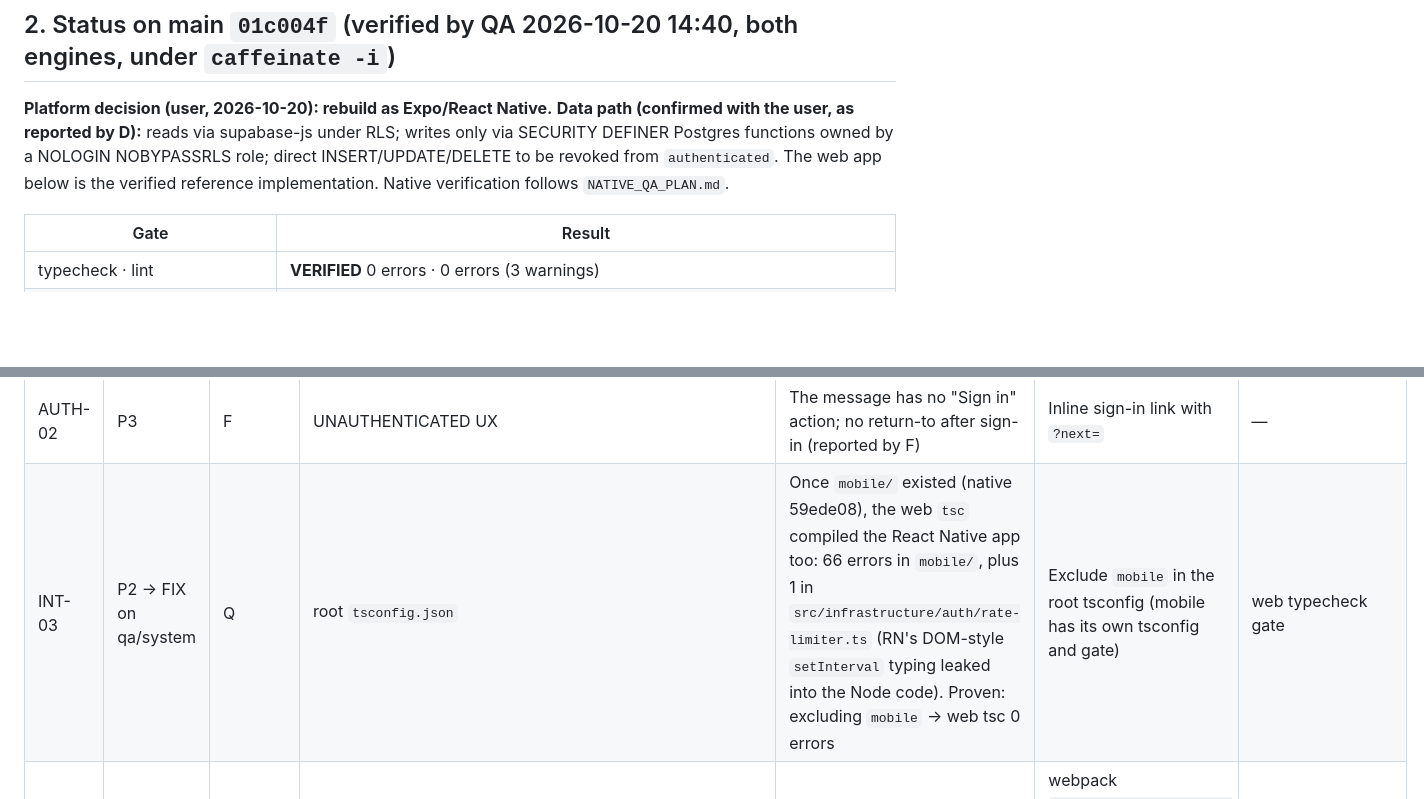
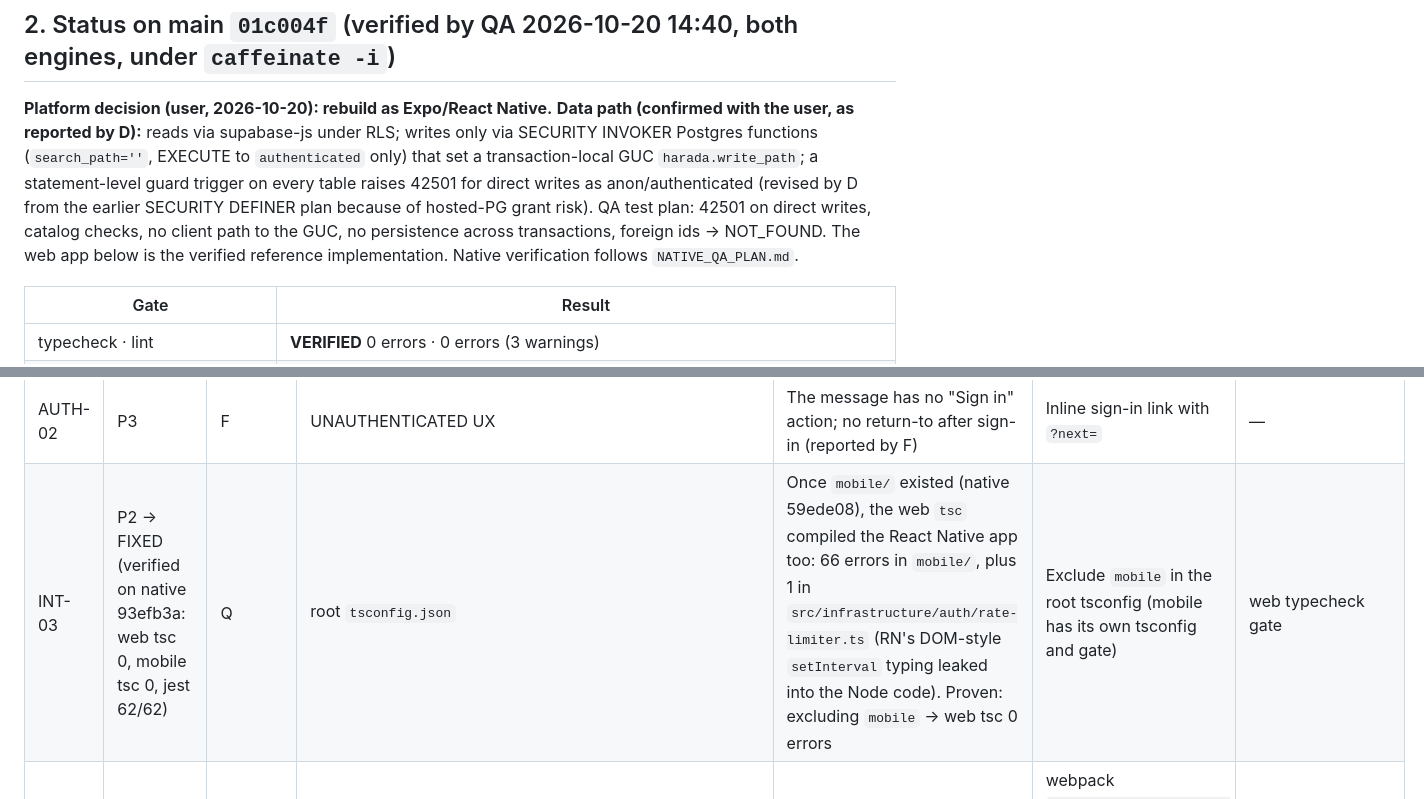
Before and after one commit to blackrock633/harada-goal-app, a Markdown page: docs/QA_REPORT.md, 2 parts joined by grey strips. Rendered like a GitHub page; blank space fills up the shorter version.

Commit message:
docs(qa): native 93efb3a verified (INT-03 closed); revised write-path design and test plan
Co-Authored-By: Claude Opus 5.5 <noreply@anthropic.com>

```diff
--- a/docs/QA_REPORT.md
+++ b/docs/QA_REPORT.md
@@ -24,7 +24,7 @@ Chromium emulation (360×640, 390×844); WebKit/Safari is NOT TESTED.
 
 ## 2. Status on main `01c004f` (verified by QA 2026-10-20 14:40, both engines, under `caffeinate -i`)
 
-**Platform decision (user, 2026-10-20): rebuild as Expo/React Native.** **Data path (confirmed with the user, as reported by D):** reads via supabase-js under RLS; writes only via SECURITY DEFINER Postgres functions owned by a NOLOGIN NOBYPASSRLS role; direct INSERT/UPDATE/DELETE to be revoked from `authenticated`. The web app below is the verified
+**Platform decision (user, 2026-10-20): rebuild as Expo/React Native.** **Data path (confirmed with the user, as reported by D):** reads via supabase-js under RLS; writes only via SECURITY INVOKER Postgres functions (`search_path=''`, EXECUTE to `authenticated` only) that set a transaction-local GUC `harada.write_path`; a statement-level guard trigger on every table raises 42501 for direct writes as anon/authenticated (revised by D from the earlier SECURITY DEFINER plan because of hosted-PG grant risk). QA test plan: 42501 on direct writes, catalog checks, no client path to the GUC, no persistence across transactions, foreign ids → NOT_FOUND. The web app below is the verified
 reference implementation. Native verification follows `NATIVE_QA_PLAN.md`.
 
 | Gate | Result |
@@ -53,7 +53,7 @@ Owner: **D** = data/backend orchestrator · **F** = frontend orchestrator · **Q
 | HYD-01 | P2 → FIXED (verified both engines) | F | `src/ui/features/matrix/KeyAreaEditor.tsx:32,100`; same pattern in `ActionEditorSheet`, `GoalOnboarding`, `GoalForm`, `GoalFields`, `ReflectionForm` | Text typed into a server-rendered form before React hydrates is visible but never reaches state, so submit sends `''` ("Required") and the field is wiped. Slow phone/network trigger; on WebKit under `next dev` it hit 8/11 journeys | Adopt the DOM value on mount (`useLayoutEffect` sync), or readOnly until mounted, or uncontrolled + FormData | e2e #11 |
 | AUTH-01 | P2 → FIXED (verified both engines) | F | `src/middleware.ts:51` | Session cookie lost mid-edit → save shows "Something went wrong… try again" instead of "Your session has ended… nothing was saved". Middleware 307-redirects the server-action POST, the browser re-POSTs it to `/signin`, and the client gets an unexpected payload. Retrying can never succeed. Data safety VERIFIED: input kept, nothing written, next load → signin | Don't redirect requests with a `next-action` header (or non-GET); `runAuthed` already returns UNAUTHENTICATED | e2e #9 (fails until fixed) |
 | AUTH-02 | P3 | F | UNAUTHENTICATED UX | The message has no "Sign in" action; no return-to after sign-in (reported by F) | Inline sign-in link with `?next=` | — |
-| INT-03 | P2 → FIX on qa/system | Q | root `tsconfig.json` | Once `mobile/` existed (native 59ede08), the web `tsc` compiled the React Native app too: 66 errors in `mobile/`, plus 1 in `src/infrastructure/auth/rate-limiter.ts` (RN's DOM-style `setInterval` typing leaked into the Node code). Proven: excluding `mobile` → web tsc 0 errors | Exclude `mobile` in the root tsconfig (mobile has its own tsconfig and gate) | web typecheck gate |
+| INT-03 | P2 → FIXED (verified on native 93efb3a: web tsc 0, mobile tsc 0, jest 62/62) | Q | root `tsconfig.json` | Once `mobile/` existed (native 59ede08), the web `tsc` compiled the React Native app too: 66 errors in `mobile/`, plus 1 in `src/infrastructure/auth/rate-limiter.ts` (RN's DOM-style `setInterval` typing leaked into the Node code). Proven: excluding `mobile` → web tsc 0 errors | Exclude `mobile` in the root tsconfig (mobile has its own tsconfig and gate) | web typecheck gate |
 | INT-02 | P1 → FIXED f703e23 | F | `src/domain/*` uses `.js` import specifiers (e.g. `./errors.js`) | `next dev`: every page that imports the domain failed with "Can't resolve './errors.js'". Vitest/tsc resolve these; webpack didn't. Found by F | webpack `resolve.extensionAlias {'.js': ['.ts','.tsx','.js']}` in `next.config.ts` (or drop the `.js` specifiers) | journeys 1–8 on 07fd5e9 load domain-backed pages |
 | INT-01 | **P1 → FIXED 07fd5e9** | F | ui/integration `477ca3f` | Branch lacks data/supabase `97c845e` (grants hardening, dev-auth allow-list, routine-only trigger) — merging it to main as-is would ship H1/H2 | Merge data/supabase into ui/integration; QA re-verifies | branch ancestry check |
 | H1 | **P2 → FIXED 97c845e (verified)** | D | `supabase/migrations/20261019120000_harada_schema.sql:271-279`, `…_daily_focus.sql:19-20` | As user B, `truncate table goals cascade` → expected permission denied / **succeeds and wipes every tenant** (TRUNCATE ignores RLS). Also TRIGGER/REFERENCES granted, the profiles column grant is ineffective, and there are unneeded INSERT/UPDATE/DELETE grants. P2 rather than P0 because PostgREST cannot TRUNCATE and the app runs only fixed SQL: no exploit path today, catastrophic if one appears. Verified on the shim only. | `revoke all … from anon, authenticated` + revoke the default privileges, then re-grant exactly | `rls-holes` ×24 |
```
